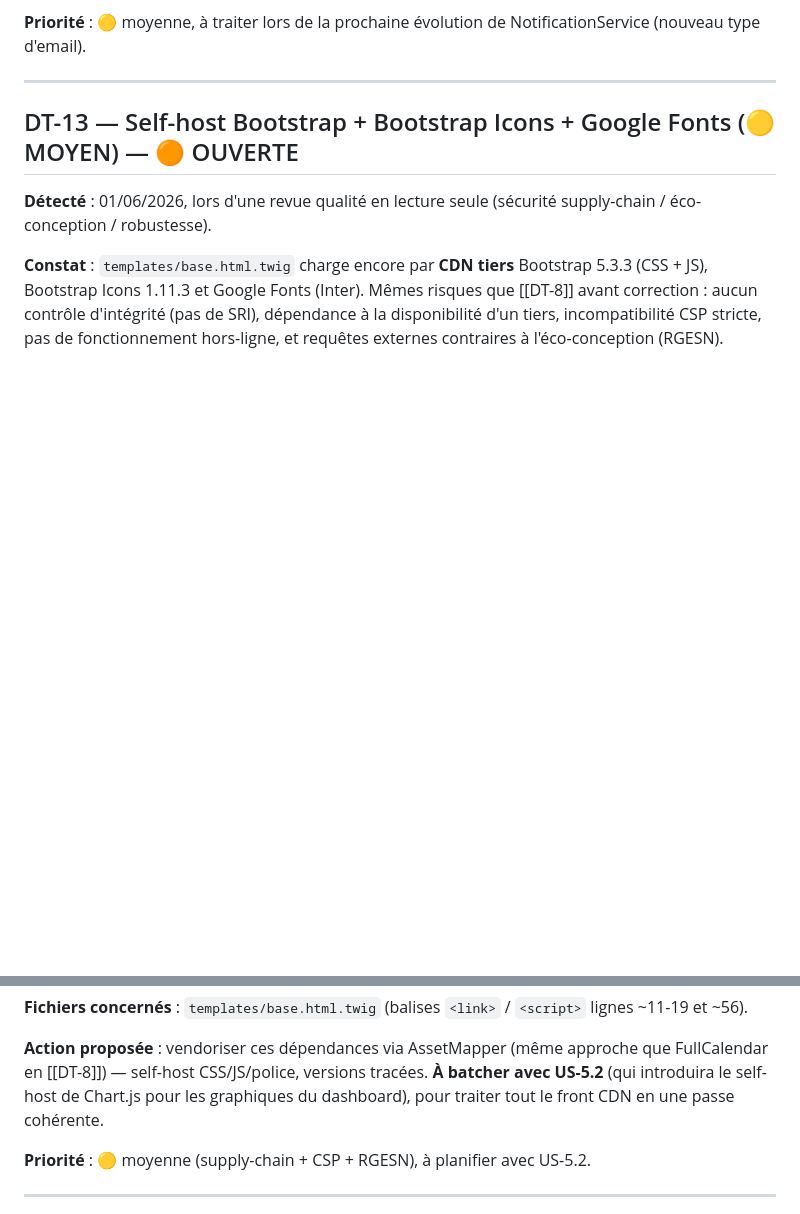
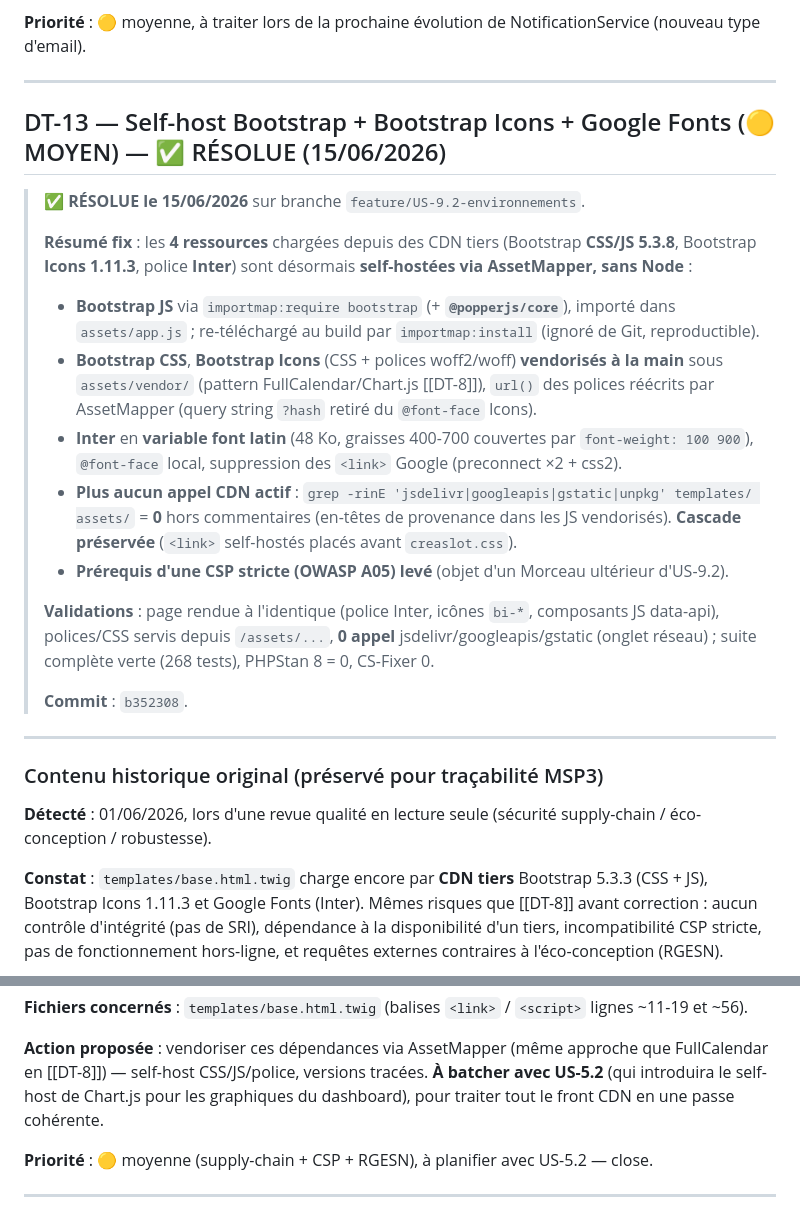
Before and after one commit to sgahovey/creaslot, a Markdown page: docs/dette-technique.md, 2 parts joined by grey strips. Rendered like a GitHub page; blank space fills up the shorter version.

Commit message:
docs: cloturer DT-13 (self-host des assets front) resolue dans US-9.2
DT-13 resolu : les 4 ressources CDN (Bootstrap CSS/JS, Icons, Inter) sont self-hostees via AssetMapper sans Node, plus aucun appel CDN actif. Prerequis d'une CSP stricte (A05) leve. Voir commit b352308. Entree marquee RESOLUE, contenu historique preserve pour la tracabilite MSP3.

```diff
--- a/docs/dette-technique.md
+++ b/docs/dette-technique.md
@@ -356,7 +356,24 @@ FullCalendar de `CLAUDE.md`.
 
 ---
 
-## DT-13 — Self-host Bootstrap + Bootstrap Icons + Google Fonts (🟡 MOYEN) — 🟠 OUVERTE
+## DT-13 — Self-host Bootstrap + Bootstrap Icons + Google Fonts (🟡 MOYEN) — ✅ RÉSOLUE (15/06/2026)
+
+> **✅ RÉSOLUE le 15/06/2026** sur branche `feature/US-9.2-environnements`.
+>
+> **Résumé fix** : les **4 ressources** chargées depuis des CDN tiers (Bootstrap **CSS/JS 5.3.8**, Bootstrap **Icons 1.11.3**, police **Inter**) sont désormais **self-hostées via AssetMapper, sans Node** :
+> - **Bootstrap JS** via `importmap:require bootstrap` (+ **`@popperjs/core`**), importé dans `assets/app.js` ; re-téléchargé au build par `importmap:install` (ignoré de Git, reproductible).
+> - **Bootstrap CSS**, **Bootstrap Icons** (CSS + polices woff2/woff) **vendorisés à la main** sous `assets/vendor/` (pattern FullCalendar/Chart.js [[DT-8]]), `url()` des polices réécrits par AssetMapper (query string `?hash` retiré du `@font-face` Icons).
+> - **Inter** en **variable font latin** (48 Ko, graisses 400-700 couvertes par `font-weight: 100 900`), `@font-face` local, suppression des `<link>` Google (preconnect ×2 + css2).
+> - **Plus aucun appel CDN actif** : `grep -rinE 'jsdelivr|googleapis|gstatic|unpkg' templates/ assets/` = **0** hors commentaires (en-têtes de provenance dans les JS vendorisés). **Cascade préservée** (`<link>` self-hostés placés avant `creaslot.css`).
+> - **Prérequis d'une CSP stricte (OWASP A05) levé** (objet d'un Morceau ultérieur d'US-9.2).
+>
+> **Validations** : page rendue à l'identique (police Inter, icônes `bi-*`, composants JS data-api), polices/CSS servis depuis `/assets/...`, **0 appel** jsdelivr/googleapis/gstatic (onglet réseau) ; suite complète verte (268 tests), PHPStan 8 = 0, CS-Fixer 0.
+>
+> **Commit** : `b352308`.
+
+---
+
+### Contenu historique original (préservé pour traçabilité MSP3)
 
 **Détecté** : 01/06/2026, lors d'une revue qualité en lecture seule (sécurité supply-chain / éco-conception / robustesse).
 
@@ -366,7 +383,7 @@ FullCalendar de `CLAUDE.md`.
 
 **Action proposée** : vendoriser ces dépendances via AssetMapper (même approche que FullCalendar en [[DT-8]]) — self-host CSS/JS/police, versions tracées. **À batcher avec US-5.2** (qui introduira le self-host de Chart.js pour les graphiques du dashboard), pour traiter tout le front CDN en une passe cohérente.
 
-**Priorité** : 🟡 moyenne (supply-chain + CSP + RGESN), à planifier avec US-5.2.
+**Priorité** : 🟡 moyenne (supply-chain + CSP + RGESN), à planifier avec US-5.2 — close.
 
 ---
 
```
